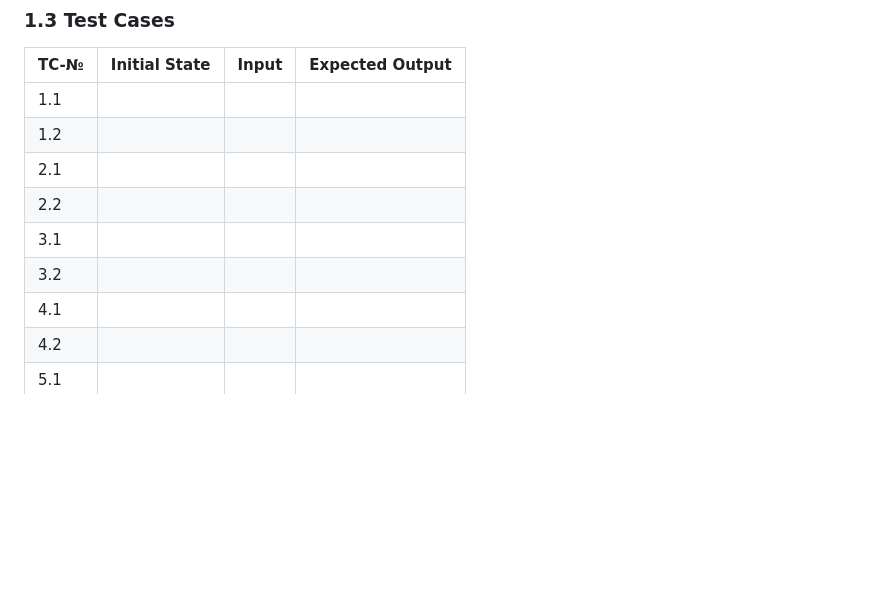
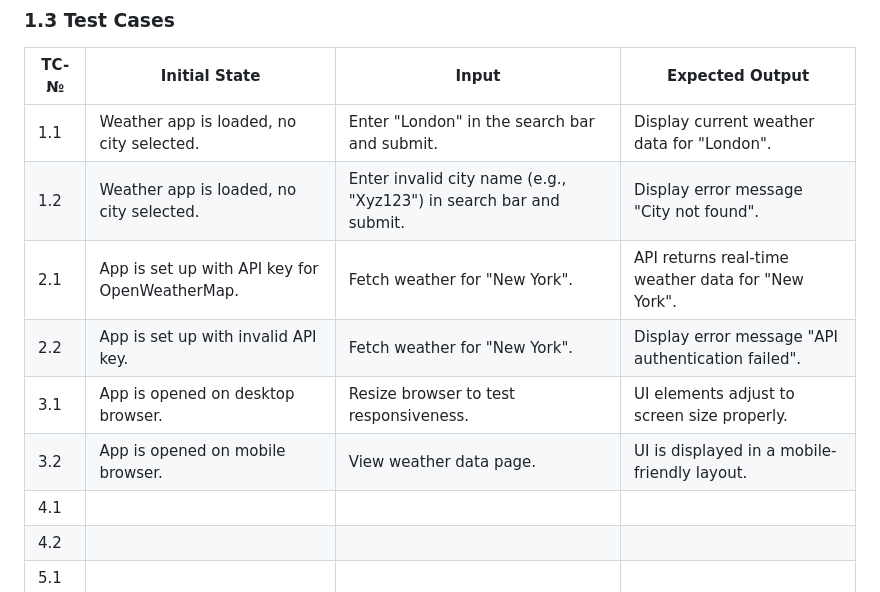
Before and after one commit to x5mii/WeatherApp, a Markdown page: Documentation.md, the part around the change. Drawn GitHub-style; blank space fills up the shorter version.

```diff
--- a/Documentation.md
+++ b/Documentation.md
@@ -37,12 +37,12 @@ Our weather app is a responsive weather dashboard that allows users to search fo
 
 | TC-№ | Initial State                                | Input                                         | Expected Output                                             |
 |------|---------------------------------------------|-----------------------------------------------|--------------------------------------------------------------|
-| 1.1    |                                             |                                               |                                                              |
-| 1.2    |                                             |                                               |                                                              |
-| 2.1    |                                             |                                               |                                                              |
-| 2.2    |                                             |                                               |                                                              |
-| 3.1    |                                             |                                               |                                                              |
-| 3.2    |                                             |                                               |                                                              |
+| 1.1    |  Weather app is loaded, no city selected.                                           |  Enter "London" in the search bar and submit.                                             |  Display current weather data for "London".                                                            |
+| 1.2    |  Weather app is loaded, no city selected.                                           |  Enter invalid city name (e.g., "Xyz123") in search bar and submit.                                             |  Display error message "City not found".                                                            |
+| 2.1    |  App is set up with API key for OpenWeatherMap.                                           |  Fetch weather for "New York".                                             |  API returns real-time weather data for "New York".                                                            |
+| 2.2    |  App is set up with invalid API key.                                           |  Fetch weather for "New York".                                             |  Display error message "API authentication failed".                                                            |
+| 3.1    |  App is opened on desktop browser.                                           |  Resize browser to test responsiveness.                                             |  UI elements adjust to screen size properly.                                                            |
+| 3.2    |  App is opened on mobile browser.                                           |  View weather data page.                                             |  UI is displayed in a mobile-friendly layout.                                                            |
 | 4.1    |                                             |                                               |                                                              |
 | 4.2    |                                             |                                               |                                                              |
 | 5.1    |                                             |                                               |                                                              |
```
